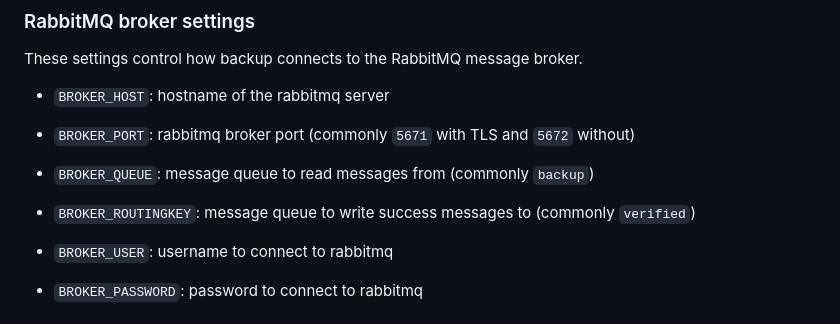
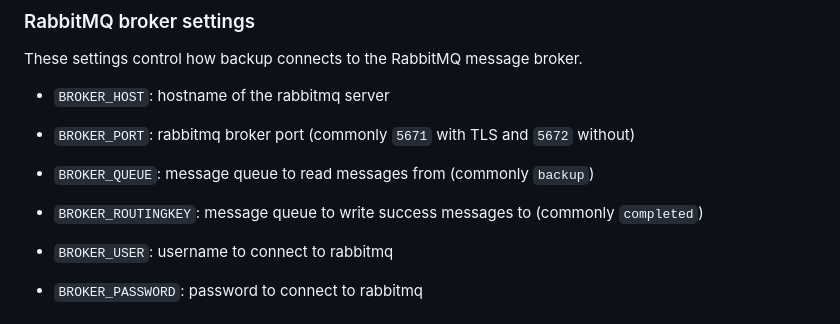
Before and after one commit to neicnordic/sda-pipeline, a Markdown page: cmd/backup/backup.md, the part around the change. GitHub-like rendering.

Commit message:
code review fixes
Co-authored-by: Stefan Negru <blankdots@users.noreply.github.com>

```diff
--- a/cmd/backup/backup.md
+++ b/cmd/backup/backup.md
@@ -42,7 +42,7 @@ These settings control how backup connects to the RabbitMQ message broker.
 
  - `BROKER_QUEUE`: message queue to read messages from (commonly `backup`)
 
- - `BROKER_ROUTINGKEY`: message queue to write success messages to (commonly `verified`)
+ - `BROKER_ROUTINGKEY`: message queue to write success messages to (commonly `completed`)
 
  - `BROKER_USER`: username to connect to rabbitmq
 
```
Also changed, not shown: cmd/verify/verify.md (+0 -1 lines), 1 other file.
